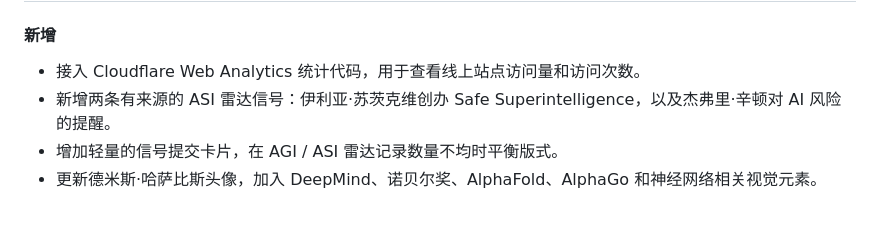
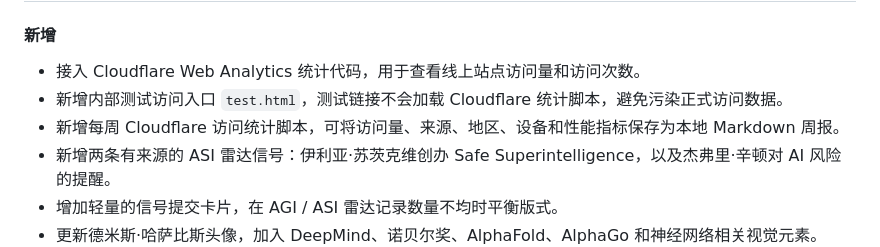
Before and after one commit to Marco-Wang-AI/intelligence-horizon, a Markdown page: CHANGELOG.zh-CN.md, the part around the change. GitHub-like rendering; blank space fills up the shorter version.

Commit message:
Document analytics reporting in changelog

```diff
--- a/CHANGELOG.zh-CN.md
+++ b/CHANGELOG.zh-CN.md
@@ -9,6 +9,8 @@
 #### 新增
 
 - 接入 Cloudflare Web Analytics 统计代码，用于查看线上站点访问量和访问次数。
+- 新增内部测试访问入口 `test.html`，测试链接不会加载 Cloudflare 统计脚本，避免污染正式访问数据。
+- 新增每周 Cloudflare 访问统计脚本，可将访问量、来源、地区、设备和性能指标保存为本地 Markdown 周报。
 - 新增两条有来源的 ASI 雷达信号：伊利亚·苏茨克维创办 Safe Superintelligence，以及杰弗里·辛顿对 AI 风险的提醒。
 - 增加轻量的信号提交卡片，在 AGI / ASI 雷达记录数量不均时平衡版式。
 - 更新德米斯·哈萨比斯头像，加入 DeepMind、诺贝尔奖、AlphaFold、AlphaGo 和神经网络相关视觉元素。
```
Also changed, not shown: CHANGELOG.md (+2 -0 lines).
